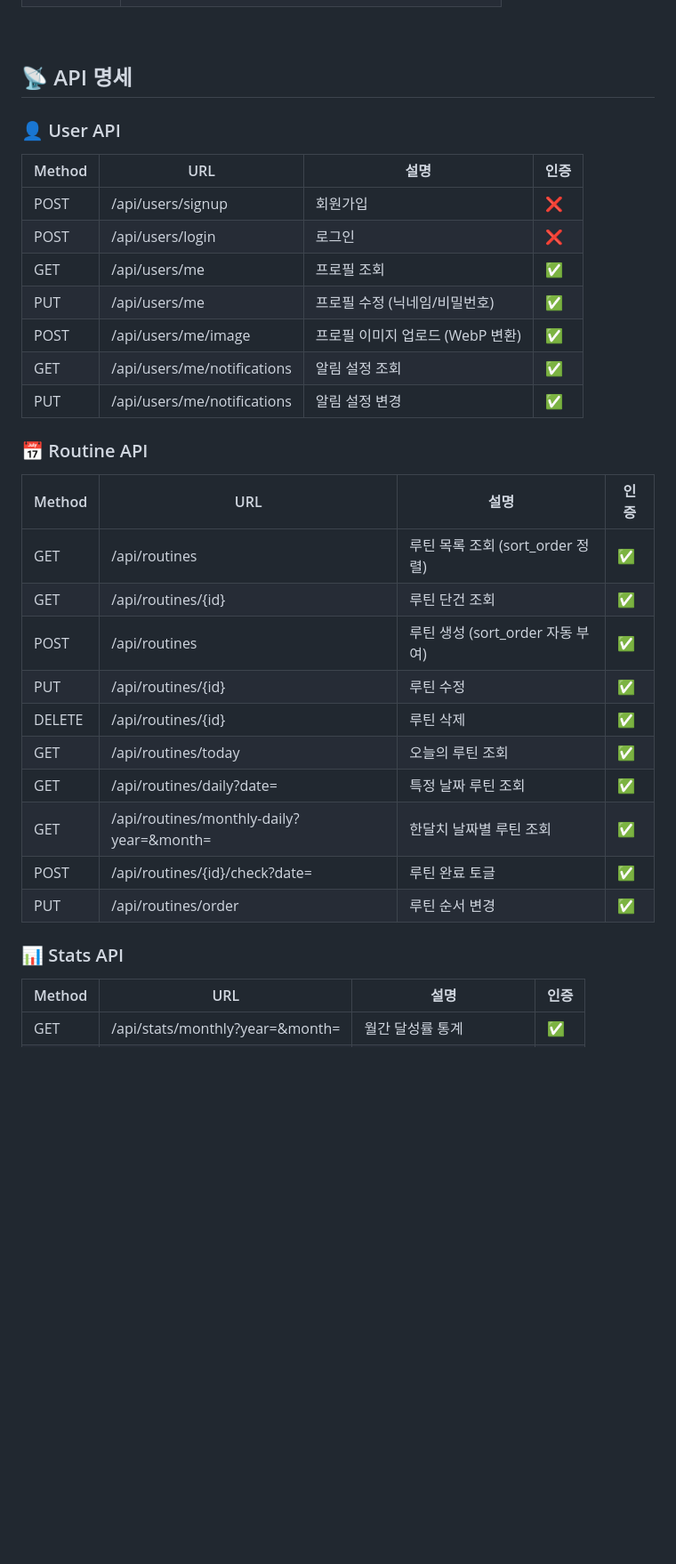
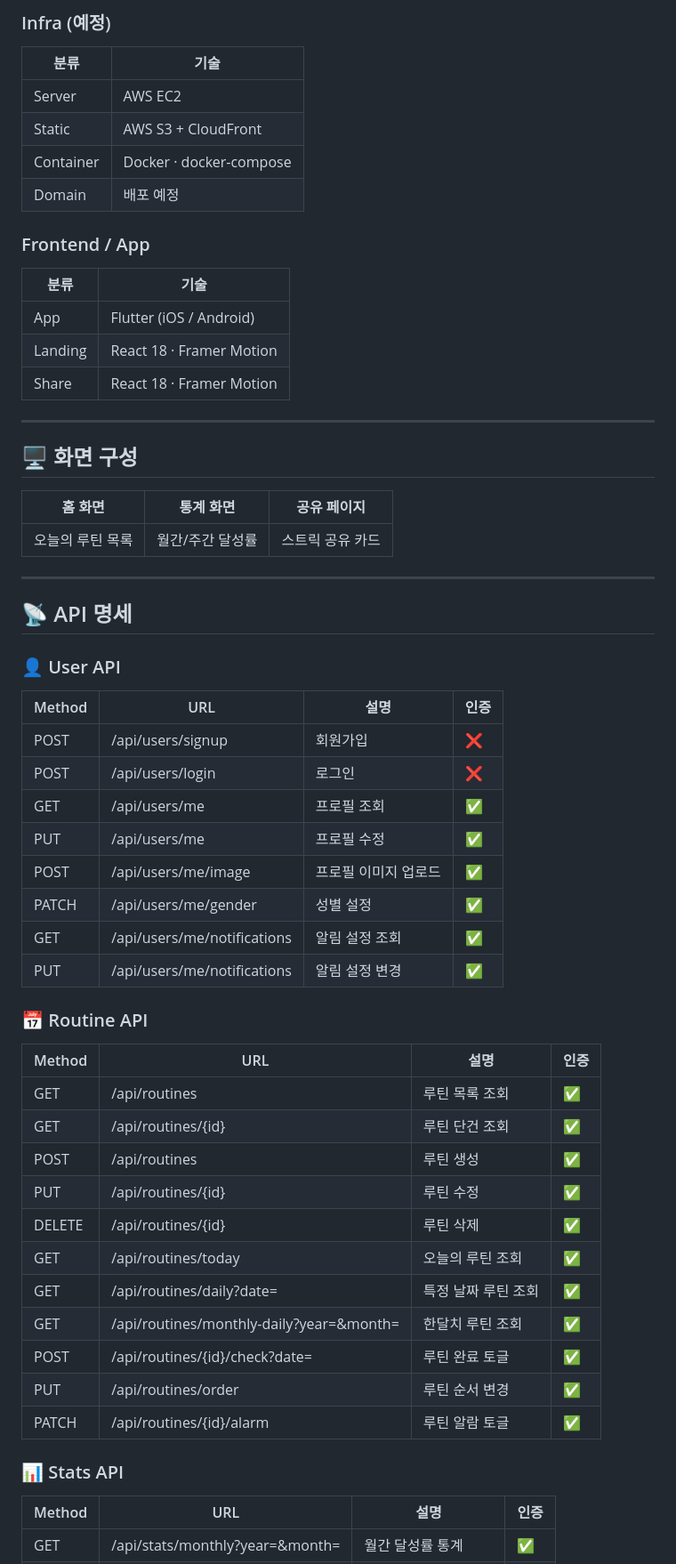
Before and after one commit to Routine-Connect/RoutineBridge, a Markdown page: readme.md, the part around one of its changes. Shown at 89% size. Drawn GitHub-style; blank space fills up the shorter version.

```diff
--- a/readme.md
+++ b/readme.md
@@ -22,37 +71,59 @@
 
-<br />
+### Infra (예정)
+| 분류 | 기술 |
+|------|------|
+| Server | AWS EC2 |
+| Static | AWS S3 + CloudFront |
+| Container | Docker · docker-compose |
+| Domain | 배포 예정 |
+
+### Frontend / App
+| 분류 | 기술 |
+|------|------|
+| App | Flutter (iOS / Android) |
+| Landing | React 18 · Framer Motion |
+| Share | React 18 · Framer Motion |
+
+---
+
+## 🖥️ 화면 구성
+
+| 홈 화면 | 통계 화면 | 공유 페이지 |
+|---------|---------|-----------|
+| 오늘의 루틴 목록 | 월간/주간 달성률 | 스트릭 공유 카드 |
+
+---
 
 ## 📡 API 명세
 
 ### 👤 User API
-
 | Method | URL | 설명 | 인증 |
 |--------|-----|------|------|
 | POST | /api/users/signup | 회원가입 | ❌ |
 | POST | /api/users/login | 로그인 | ❌ |
 | GET | /api/users/me | 프로필 조회 | ✅ |
-| PUT | /api/users/me | 프로필 수정 (닉네임/비밀번호) | ✅ |
-| POST | /api/users/me/image | 프로필 이미지 업로드 (WebP 변환) | ✅ |
+| PUT | /api/users/me | 프로필 수정 | ✅ |
+| POST | /api/users/me/image | 프로필 이미지 업로드 | ✅ |
+| PATCH | /api/users/me/gender | 성별 설정 | ✅ |
 | GET | /api/users/me/notifications | 알림 설정 조회 | ✅ |
 | PUT | /api/users/me/notifications | 알림 설정 변경 | ✅ |
 
 ### 📅 Routine API
-
 | Method | URL | 설명 | 인증 |
 |--------|-----|------|------|
-| GET | /api/routines | 루틴 목록 조회 (sort_order 정렬) | ✅ |
+| GET | /api/routines | 루틴 목록 조회 | ✅ |
 | GET | /api/routines/{id} | 루틴 단건 조회 | ✅ |
-| POST | /api/routines | 루틴 생성 (sort_order 자동 부여) | ✅ |
+| POST | /api/routines | 루틴 생성 | ✅ |
 | PUT | /api/routines/{id} | 루틴 수정 | ✅ |
 | DELETE | /api/routines/{id} | 루틴 삭제 | ✅ |
 | GET | /api/routines/today | 오늘의 루틴 조회 | ✅ |
 | GET | /api/routines/daily?date= | 특정 날짜 루틴 조회 | ✅ |
-| GET | /api/routines/monthly-daily?year=&month= | 한달치 날짜별 루틴 조회 | ✅ |
+| GET | /api/routines/monthly-daily?year=&month= | 한달치 루틴 조회 | ✅ |
 | POST | /api/routines/{id}/check?date= | 루틴 완료 토글 | ✅ |
 | PUT | /api/routines/order | 루틴 순서 변경 | ✅ |
+| PATCH | /api/routines/{id}/alarm | 루틴 알람 토글 | ✅ |
 
 ### 📊 Stats API
-
 | Method | URL | 설명 | 인증 |
 |--------|-----|------|------|
 | GET | /api/stats/monthly?year=&month= | 월간 달성률 통계 | ✅ |
```
Also changed, not shown: other parts of readme.md (+111 -22 lines).
